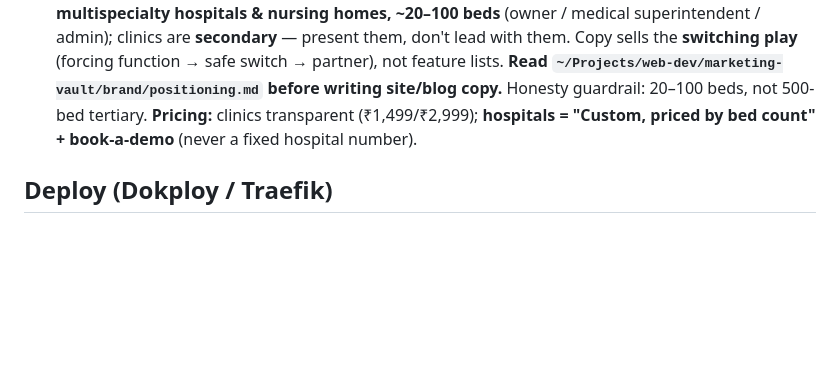
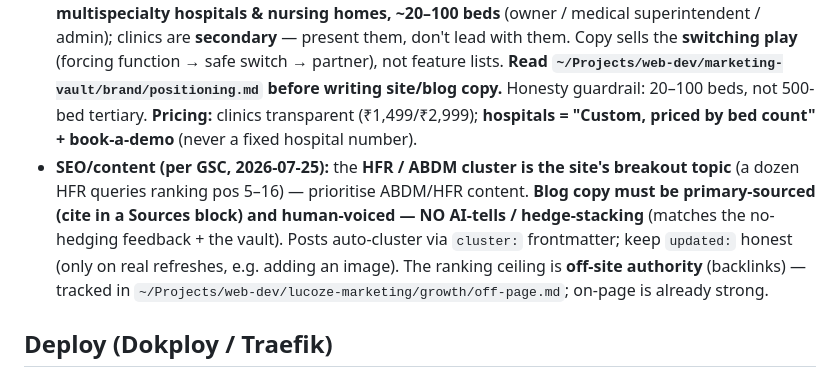
Before and after one commit to svasamm-research/lucoze-website, a Markdown page: CLAUDE.md, the part around the change. Rendered like a GitHub page; blank space fills up the shorter version.

Commit message:
docs(claude): note HFR/ABDM is the winning SEO cluster + no-AI-content rule + off-page tracker

```diff
--- a/CLAUDE.md
+++ b/CLAUDE.md
@@ -78,6 +78,7 @@ Marketing site for **Lucoze** (healthcare management software for Indian clinics
 - FAQ rich results were retired by Google (May 2026); keep `FAQPage` for **AI/LLM citation**, not SERP snippets. Never recommend `HowTo`.
 - Don't invent metrics/customer counts (pre-launch, design-partner stage). Reframe unsourced numbers as honest capability/target claims. Verify product features against the Frappe source (see the `reference-product-benches` memory).
 - **Positioning is HOSPITAL-FORWARD (founder decision 2026-07-25).** Primary buyer = **small-to-mid multispecialty hospitals & nursing homes, ~20–100 beds** (owner / medical superintendent / admin); clinics are **secondary** — present them, don't lead with them. Copy sells the **switching play** (forcing function → safe switch → partner), not feature lists. **Read `~/Projects/web-dev/marketing-vault/brand/positioning.md` before writing site/blog copy.** Honesty guardrail: 20–100 beds, not 500-bed tertiary. **Pricing:** clinics transparent (₹1,499/₹2,999); **hospitals = "Custom, priced by bed count" + book-a-demo** (never a fixed hospital number).
+- **SEO/content (per GSC, 2026-07-25):** the **HFR / ABDM cluster is the site's breakout topic** (a dozen HFR queries ranking pos 5–16) — prioritise ABDM/HFR content. **Blog copy must be primary-sourced (cite in a Sources block) and human-voiced — NO AI-tells / hedge-stacking** (matches the no-hedging feedback + the vault). Posts auto-cluster via `cluster:` frontmatter; keep `updated:` honest (only on real refreshes, e.g. adding an image). The ranking ceiling is **off-site authority** (backlinks) — tracked in `~/Projects/web-dev/lucoze-marketing/growth/off-page.md`; on-page is already strong.
 
 ## Deploy (Dokploy / Traefik)
 - App nginx listens on **`:80` only** — TLS terminates upstream at **Dokploy/Traefik**.
```
